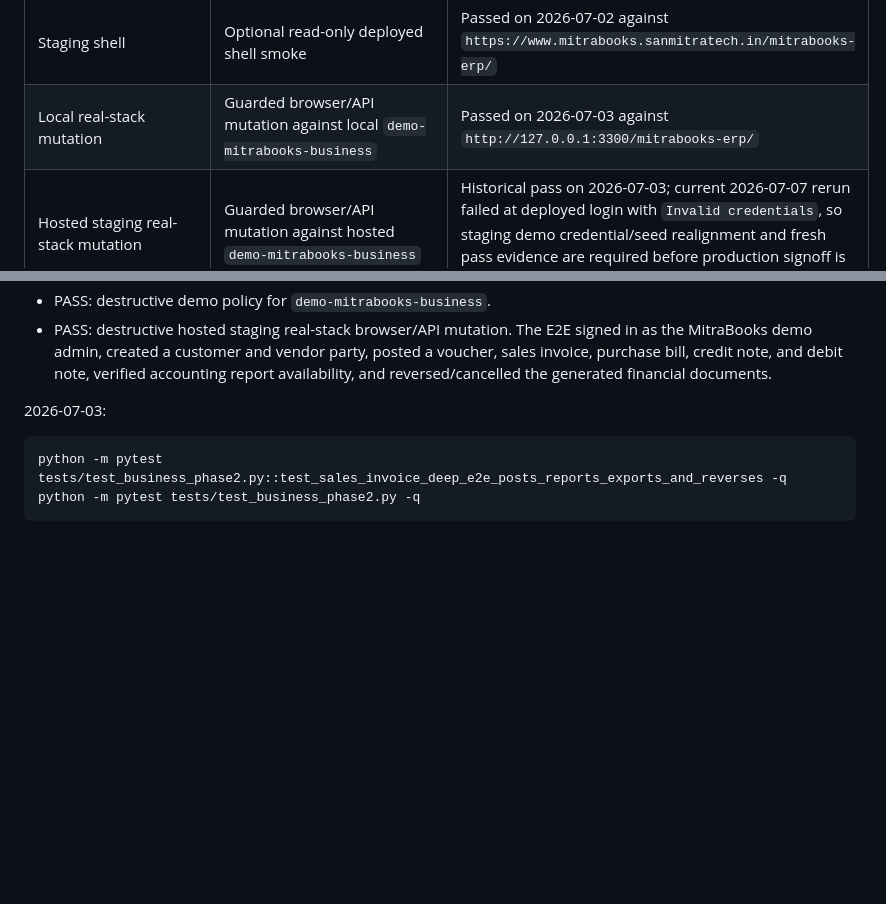
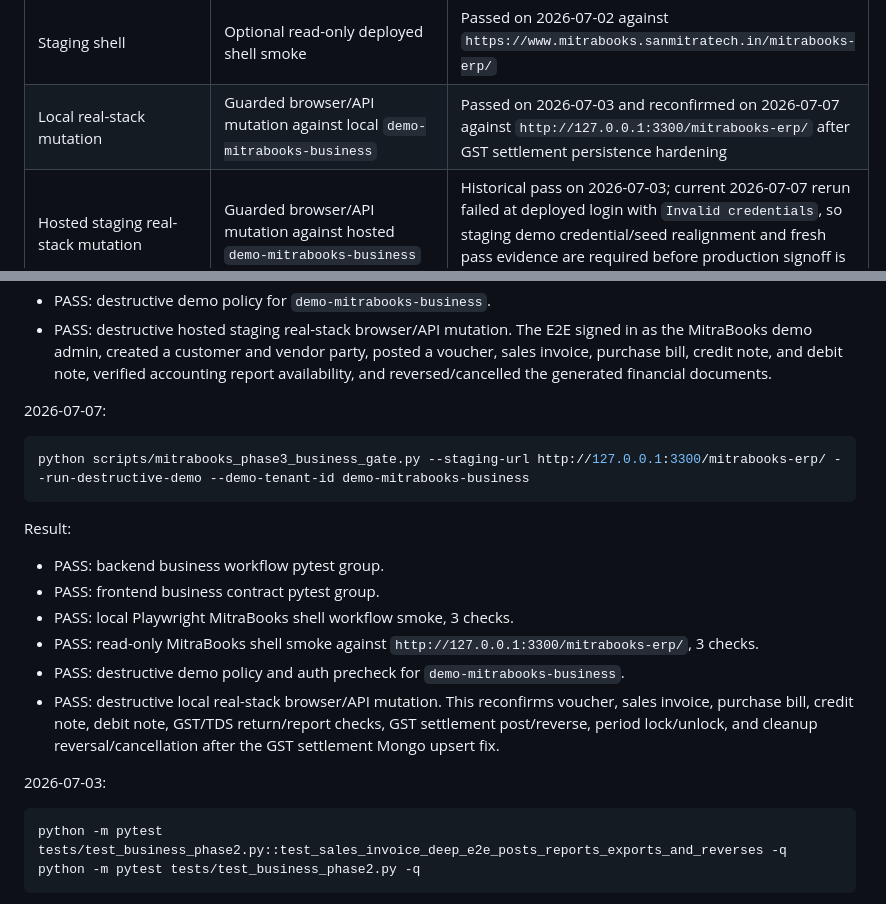
Before and after one commit to jayamurli1954/sanmitra_unified-Next, a Markdown page: docs/operations/MITRABOOKS_PHASE3_BUSINESS_WORKFLOW_SIGNOFF.md, 2 parts joined by grey strips. GitHub-like rendering; blank space fills up the shorter version.

Commit message:
docs: record MitraBooks local real-stack pass

````diff
--- a/docs/operations/MITRABOOKS_PHASE3_BUSINESS_WORKFLOW_SIGNOFF.md
+++ b/docs/operations/MITRABOOKS_PHASE3_BUSINESS_WORKFLOW_SIGNOFF.md
@@ -128,7 +128,7 @@ If the destructive run fails at `#login-status` with `Invalid credentials`, the
 | Tenant-scoped document upload inbox local hardening | Backend and mocked-shell coverage for tenant/app/book-scoped CA document metadata, stable client id linkage, attachment count evidence, manual review timestamps, upload/download audit events, client-book shell selection, file upload, and review advancement | Passed on 2026-07-05 |
 | Print/export guards | Report export and invoice/bill PDF guard tests | Passed on 2026-07-02 |
 | Staging shell | Optional read-only deployed shell smoke | Passed on 2026-07-02 against `https://www.mitrabooks.sanmitratech.in/mitrabooks-erp/` |
-| Local real-stack mutation | Guarded browser/API mutation against local `demo-mitrabooks-business` | Passed on 2026-07-03 against `http://127.0.0.1:3300/mitrabooks-erp/` |
+| Local real-stack mutation | Guarded browser/API mutation against local `demo-mitrabooks-business` | Passed on 2026-07-03 and reconfirmed on 2026-07-07 against `http://127.0.0.1:3300/mitrabooks-erp/` after GST settlement persistence hardening |
 | Hosted staging real-stack mutation | Guarded browser/API mutation against hosted `demo-mitrabooks-business` | Historical pass on 2026-07-03; current 2026-07-07 rerun failed at deployed login with `Invalid credentials`, so staging demo credential/seed realignment and fresh pass evidence are required before production signoff is current. |
 
 ## Latest Run
@@ -192,6 +192,21 @@ Result:
 - PASS: read-only hosted MitraBooks shell smoke against `https://www.mitrabooks.sanmitratech.in/mitrabooks-erp/`, 3 checks.
 - PASS: destructive demo policy for `demo-mitrabooks-business`.
 - PASS: destructive hosted staging real-stack browser/API mutation. The E2E signed in as the MitraBooks demo admin, created a customer and vendor party, posted a voucher, sales invoice, purchase bill, credit note, and debit note, verified accounting report availability, and reversed/cancelled the generated financial documents.
+
+2026-07-07:
+
+```powershell
+python scripts/mitrabooks_phase3_business_gate.py --staging-url http://127.0.0.1:3300/mitrabooks-erp/ --run-destructive-demo --demo-tenant-id demo-mitrabooks-business
+```
+
+Result:
+
+- PASS: backend business workflow pytest group.
+- PASS: frontend business contract pytest group.
+- PASS: local Playwright MitraBooks shell workflow smoke, 3 checks.
+- PASS: read-only MitraBooks shell smoke against `http://127.0.0.1:3300/mitrabooks-erp/`, 3 checks.
+- PASS: destructive demo policy and auth precheck for `demo-mitrabooks-business`.
+- PASS: destructive local real-stack browser/API mutation. This reconfirms voucher, sales invoice, purchase bill, credit note, debit note, GST/TDS return/report checks, GST settlement post/reverse, period lock/unlock, and cleanup reversal/cancellation after the GST settlement Mongo upsert fix.
 
 2026-07-03:
 
````
Also changed, not shown: docs/operations/MITRABOOKS_PENDING_GAP_TODO.md (+1 -0 lines).
